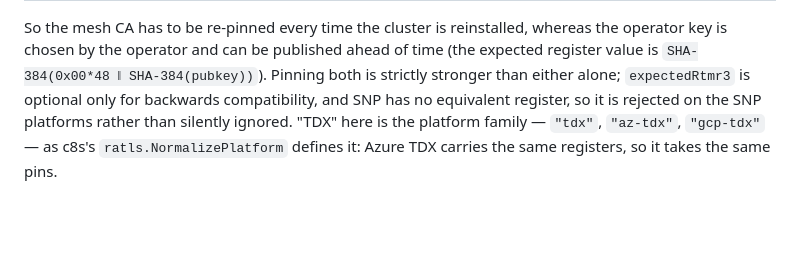
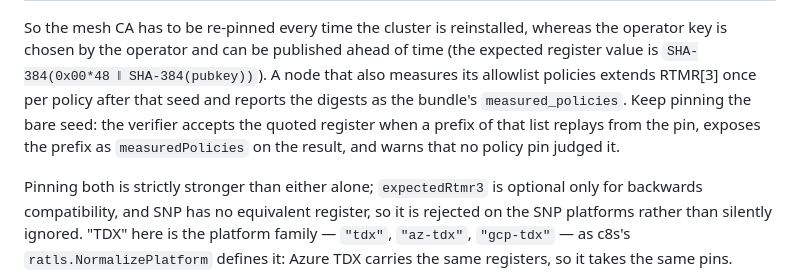
Before and after one commit to confidential-dot-ai/c8s-verify-js, a Markdown page: README.md, the part around the change. GitHub-like rendering; blank space fills up the shorter version.

Commit message:
docs: describe measured_policies and the RTMR[3] replay

```diff
--- a/README.md
+++ b/README.md
@@ -87,6 +87,13 @@ same reason the mesh CA key is, but with two advantages:
 So the mesh CA has to be re-pinned every time the cluster is reinstalled,
 whereas the operator key is chosen by the operator and can be published ahead of
 time (the expected register value is `SHA-384(0x00*48 ‖ SHA-384(pubkey))`).
+A node that also measures its allowlist policies extends RTMR[3] once per
+policy after that seed and reports the digests as the bundle's
+`measured_policies`. Keep pinning the bare seed: the verifier accepts the
+quoted register when a prefix of that list replays from the pin, exposes the
+prefix as `measuredPolicies` on the result, and warns that no policy pin
+judged it.
+
 Pinning both is strictly stronger than either alone; `expectedRtmr3` is optional
 only for backwards compatibility, and SNP has no equivalent register, so it is
 rejected on the SNP platforms rather than silently ignored. "TDX" here is the
```
Also changed, not shown: PROTOCOL.md (+11 -1 lines).
